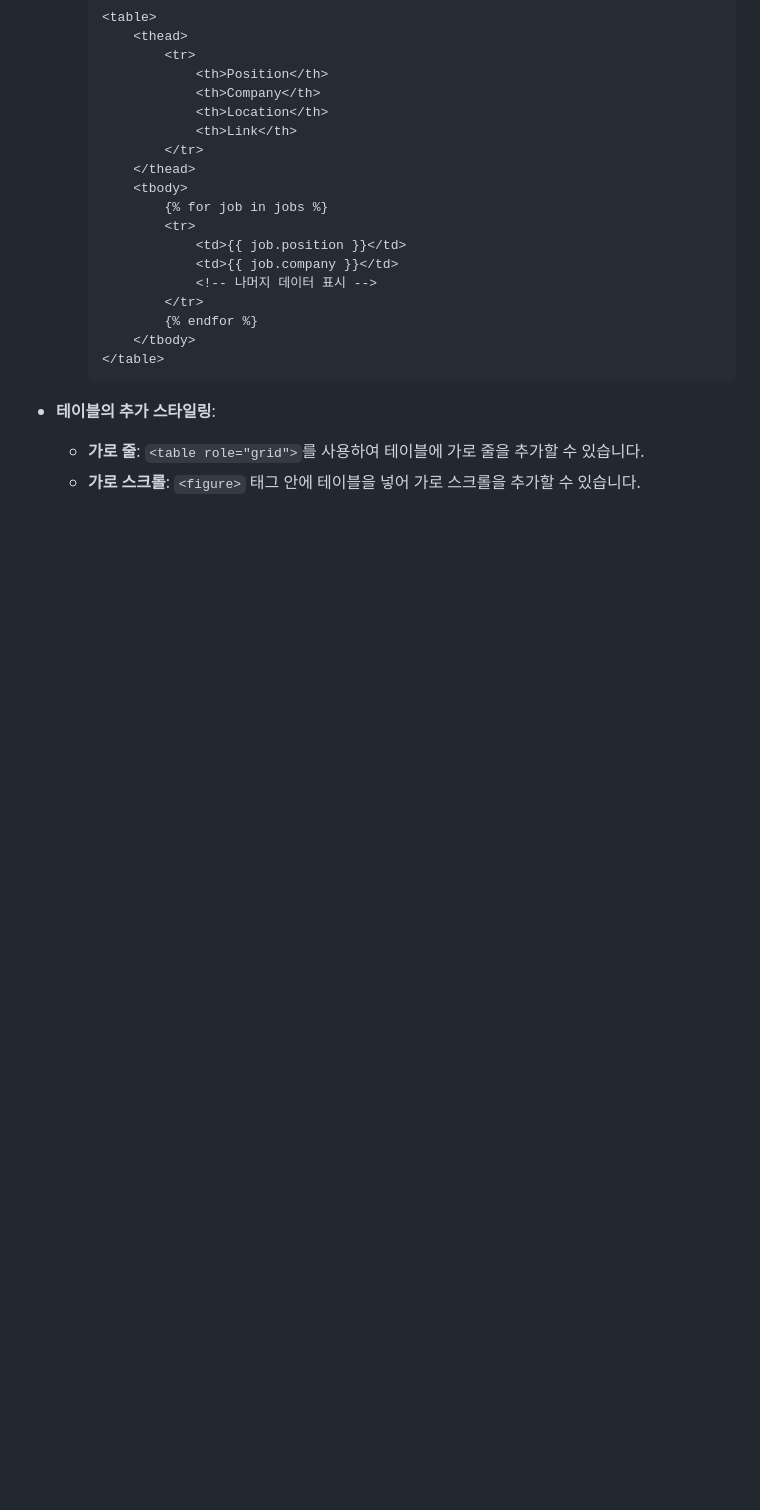
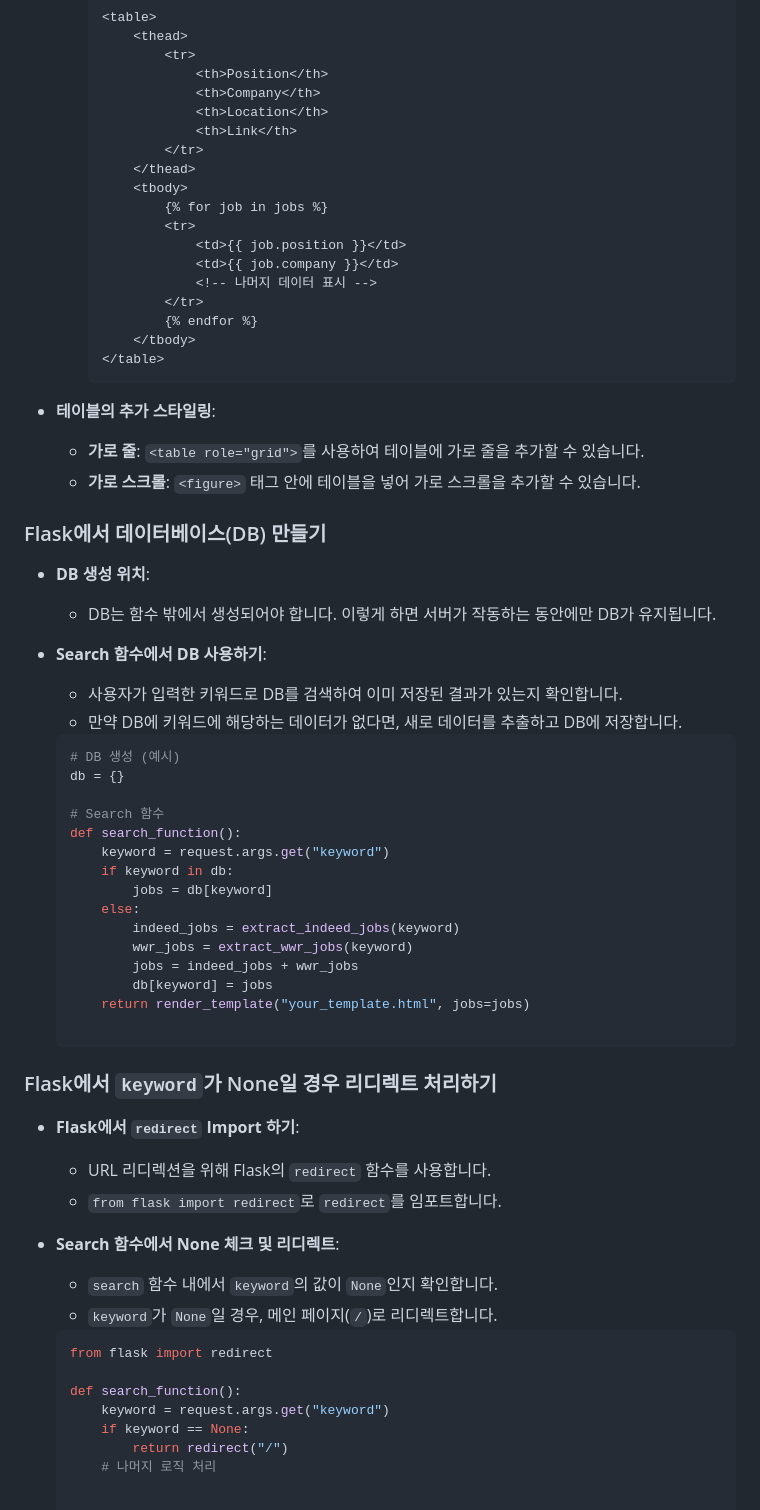
Before and after one commit to koreabeginner96/PraticeFlask, a Markdown page: webscrapper/flask 일지.md, the part around the change. GitHub-like rendering; blank space fills up the shorter version.

Commit message:
feat : keyword is None
None일경우 이전페이지로 다시 들어가기

````diff
--- a/webscrapper/flask 일지.md
+++ b/webscrapper/flask 일지.md
@@ -121,3 +121,46 @@
 - **테이블의 추가 스타일링**:
   - **가로 줄**: `<table role="grid">`를 사용하여 테이블에 가로 줄을 추가할 수 있습니다.
   - **가로 스크롤**: `<figure>` 태그 안에 테이블을 넣어 가로 스크롤을 추가할 수 있습니다.
+
+
+### Flask에서 데이터베이스(DB) 만들기
+
+- **DB 생성 위치**:
+  - DB는 함수 밖에서 생성되어야 합니다. 이렇게 하면 서버가 작동하는 동안에만 DB가 유지됩니다.
+
+- **Search 함수에서 DB 사용하기**:
+  - 사용자가 입력한 키워드로 DB를 검색하여 이미 저장된 결과가 있는지 확인합니다.
+  - 만약 DB에 키워드에 해당하는 데이터가 없다면, 새로 데이터를 추출하고 DB에 저장합니다.
+  ```python
+  # DB 생성 (예시)
+  db = {}
+
+  # Search 함수
+  def search_function():
+      keyword = request.args.get("keyword")
+      if keyword in db:
+          jobs = db[keyword]
+      else:
+          indeed_jobs = extract_indeed_jobs(keyword)
+          wwr_jobs = extract_wwr_jobs(keyword)
+          jobs = indeed_jobs + wwr_jobs
+          db[keyword] = jobs
+      return render_template("your_template.html", jobs=jobs)
+
+### Flask에서 `keyword`가 None일 경우 리디렉트 처리하기
+
+- **Flask에서 `redirect` Import 하기**:
+  - URL 리디렉션을 위해 Flask의 `redirect` 함수를 사용합니다.
+  - `from flask import redirect`로 `redirect`를 임포트합니다.
+
+- **Search 함수에서 None 체크 및 리디렉트**:
+  - `search` 함수 내에서 `keyword`의 값이 `None`인지 확인합니다.
+  - `keyword`가 `None`일 경우, 메인 페이지(`/`)로 리디렉트합니다.
+  ```python
+  from flask import redirect
+
+  def search_function():
+      keyword = request.args.get("keyword")
+      if keyword == None:
+          return redirect("/")
+      # 나머지 로직 처리
````
